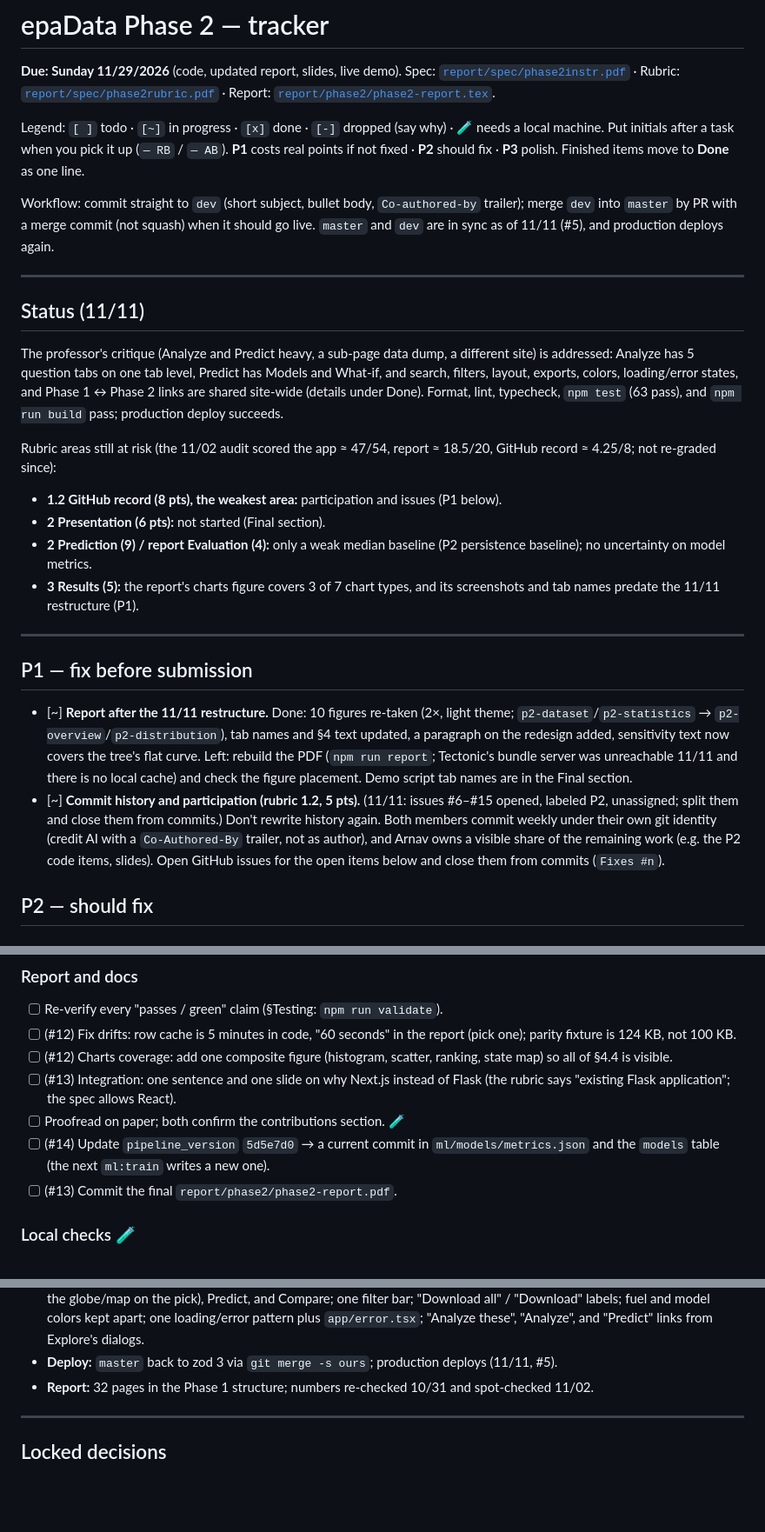
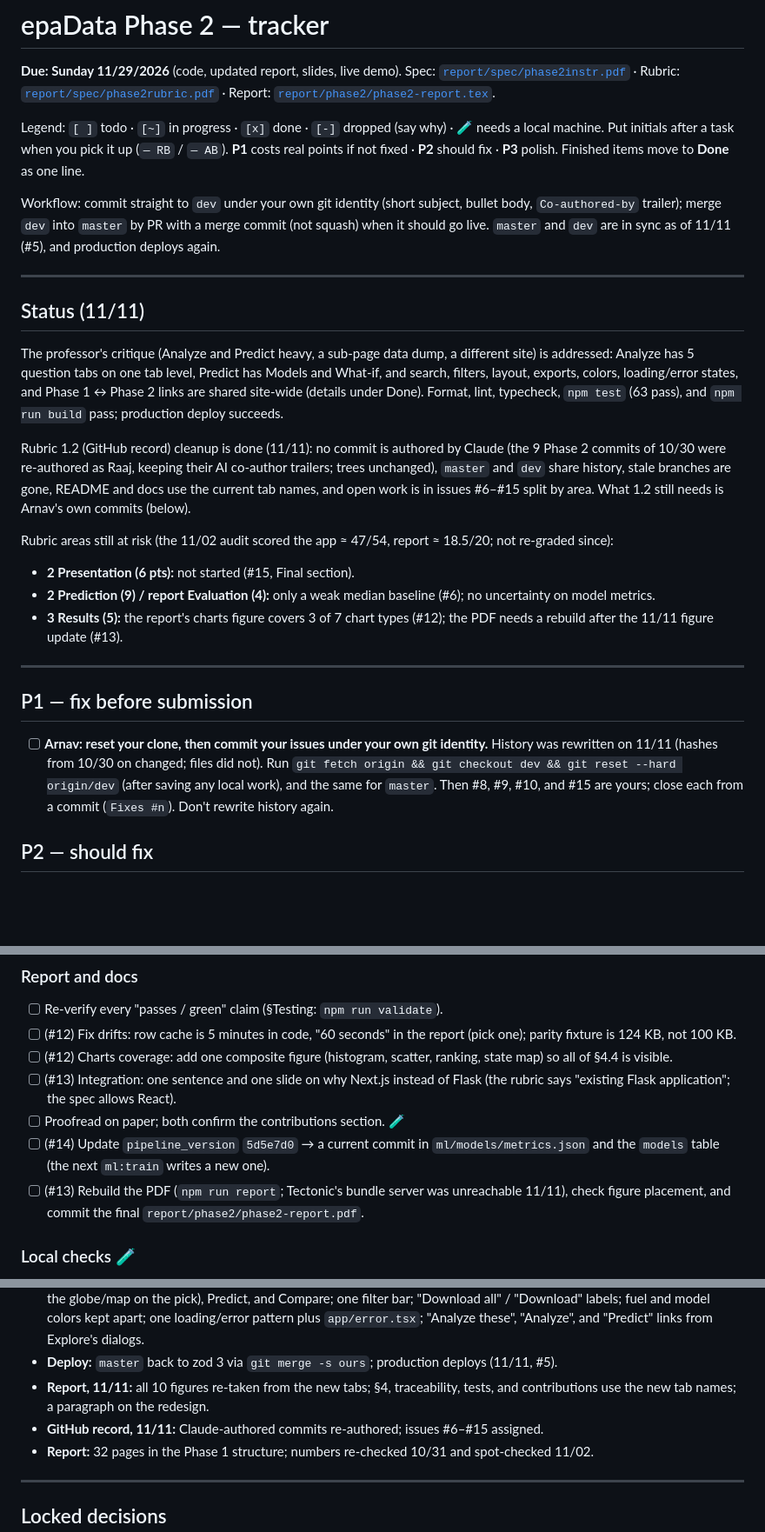
Before and after one commit to raajbanga/cs396-project, a Markdown page: todo.md, 3 parts joined by grey strips. Shown at 87% size. GitHub-like rendering; blank space fills up the shorter version.

Commit message:
docs(todo): mark rubric 1.2 cleanup done
- Status: 1.2 resolved except Arnav's own commits; at-risk
  areas now point at their issues
- P1: only Arnav's reset-and-commit step remains
- Report PDF rebuild tracked in #13; Done gains report and
  GitHub-record entries

Co-authored-by: Arnav Bawankule <196264327+TheRealAxnav@users.noreply.github.com>

```diff
--- a/todo.md
+++ b/todo.md
@@ -9,7 +9,7 @@ Legend: `[ ]` todo · `[~]` in progress · `[x]` done · `[-]` dropped (say why)
 machine. Put initials after a task when you pick it up (`— RB` / `— AB`). **P1** costs real points
 if not fixed · **P2** should fix · **P3** polish. Finished items move to **Done** as one line.
 
-Workflow: commit straight to `dev` (short subject, bullet body, `Co-authored-by` trailer); merge
+Workflow: commit straight to `dev` under your own git identity (short subject, bullet body, `Co-authored-by` trailer); merge
 `dev` into `master` by PR with a merge commit (not squash) when it should go live. `master` and
 `dev` are in sync as of 11/11 (#5), and production deploys again.
 
@@ -23,31 +23,30 @@ search, filters, layout, exports, colors, loading/error states, and Phase 1 ↔
 shared site-wide (details under Done). Format, lint, typecheck, `npm test` (63 pass), and
 `npm run build` pass; production deploy succeeds.
 
-Rubric areas still at risk (the 11/02 audit scored the app ≈ 47/54, report ≈ 18.5/20, GitHub
-record ≈ 4.25/8; not re-graded since):
+Rubric 1.2 (GitHub record) cleanup is done (11/11): no commit is authored by Claude (the 9
+Phase 2 commits of 10/30 were re-authored as Raaj, keeping their AI co-author trailers; trees
+unchanged), `master` and `dev` share history, stale branches are gone, README and docs use the
+current tab names, and open work is in issues #6–#15 split by area. What 1.2 still needs is
+Arnav's own commits (below).
 
-- **1.2 GitHub record (8 pts), the weakest area:** participation and issues (P1 below).
-- **2 Presentation (6 pts):** not started (Final section).
-- **2 Prediction (9) / report Evaluation (4):** only a weak median baseline (P2 persistence
-  baseline); no uncertainty on model metrics.
-- **3 Results (5):** the report's charts figure covers 3 of 7 chart types, and its screenshots and
-  tab names predate the 11/11 restructure (P1).
+Rubric areas still at risk (the 11/02 audit scored the app ≈ 47/54, report ≈ 18.5/20; not
+re-graded since):
+
+- **2 Presentation (6 pts):** not started (#15, Final section).
+- **2 Prediction (9) / report Evaluation (4):** only a weak median baseline (#6); no uncertainty
+  on model metrics.
+- **3 Results (5):** the report's charts figure covers 3 of 7 chart types (#12); the PDF needs a
+  rebuild after the 11/11 figure update (#13).
 
 ---
 
 ## P1 — fix before submission
 
-- [~] **Report after the 11/11 restructure.** Done: 10 figures re-taken (2×, light theme;
-  `p2-dataset`/`p2-statistics` → `p2-overview`/`p2-distribution`), tab names and §4 text
-  updated, a paragraph on the redesign added, sensitivity text now covers the tree's flat
-  curve. Left: rebuild the PDF (`npm run report`; Tectonic's bundle server was unreachable
-  11/11 and there is no local cache) and check the figure placement. Demo script tab names
-  are in the Final section.
-- [~] **Commit history and participation (rubric 1.2, 5 pts).** (11/11: issues #6–#15 opened, labeled P2, unassigned; split them and close them from commits.) Don't rewrite history again. Both
-  members commit weekly under their own git identity (credit AI with a `Co-Authored-By`
-  trailer, not as author), and Arnav owns a visible share of the remaining work (e.g. the P2
-  code items, slides). Open GitHub issues for the open items below and close them from
-  commits (`Fixes #n`).
+- [ ] **Arnav: reset your clone, then commit your issues under your own git identity.** History
+      was rewritten on 11/11 (hashes from 10/30 on changed; files did not). Run
+      `git fetch origin && git checkout dev && git reset --hard origin/dev` (after saving any
+      local work), and the same for `master`. Then #8, #9, #10, and #15 are yours; close each
+      from a commit (`Fixes #n`). Don't rewrite history again.
 
 ## P2 — should fix
 
@@ -79,7 +78,8 @@ record ≈ 4.25/8; not re-graded since):
 - [ ] Proofread on paper; both confirm the contributions section. 🧪
 - [ ] (#14) Update `pipeline_version` `5d5e7d0` → a current commit in `ml/models/metrics.json` and the
       `models` table (the next `ml:train` writes a new one).
-- [ ] (#13) Commit the final `report/phase2/phase2-report.pdf`.
+- [ ] (#13) Rebuild the PDF (`npm run report`; Tectonic's bundle server was unreachable
+      11/11), check figure placement, and commit the final `report/phase2/phase2-report.pdf`.
 
 ### Local checks 🧪
 
@@ -144,6 +144,9 @@ All spec functions are built, tested, and on `dev` and `master`; see git history
   "Download" labels; fuel and model colors kept apart; one loading/error pattern plus
   `app/error.tsx`; "Analyze these", "Analyze", and "Predict" links from Explore's dialogs.
 - **Deploy:** `master` back to zod 3 via `git merge -s ours`; production deploys (11/11, #5).
+- **Report, 11/11:** all 10 figures re-taken from the new tabs; §4, traceability, tests, and
+  contributions use the new tab names; a paragraph on the redesign.
+- **GitHub record, 11/11:** Claude-authored commits re-authored; issues #6–#15 assigned.
 - **Report:** 32 pages in the Phase 1 structure; numbers re-checked 10/31 and spot-checked 11/02.
 
 ---
```
